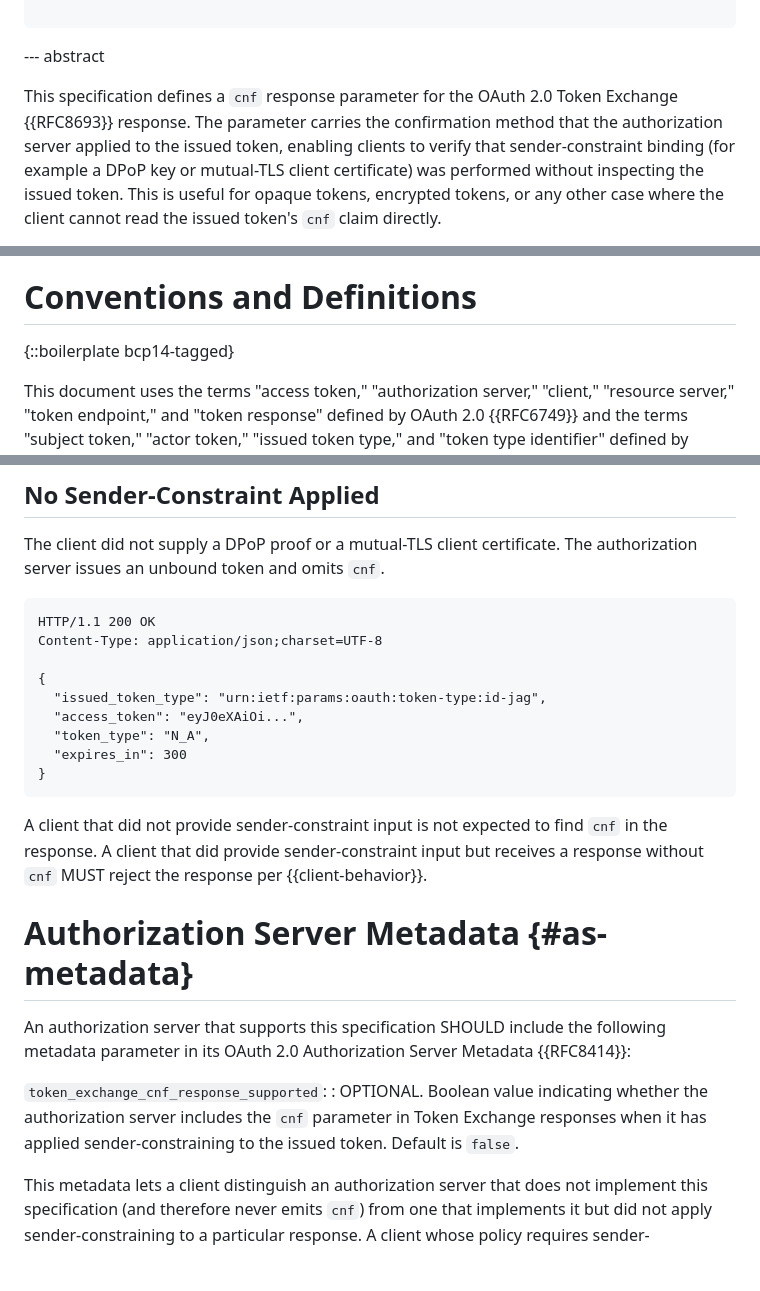
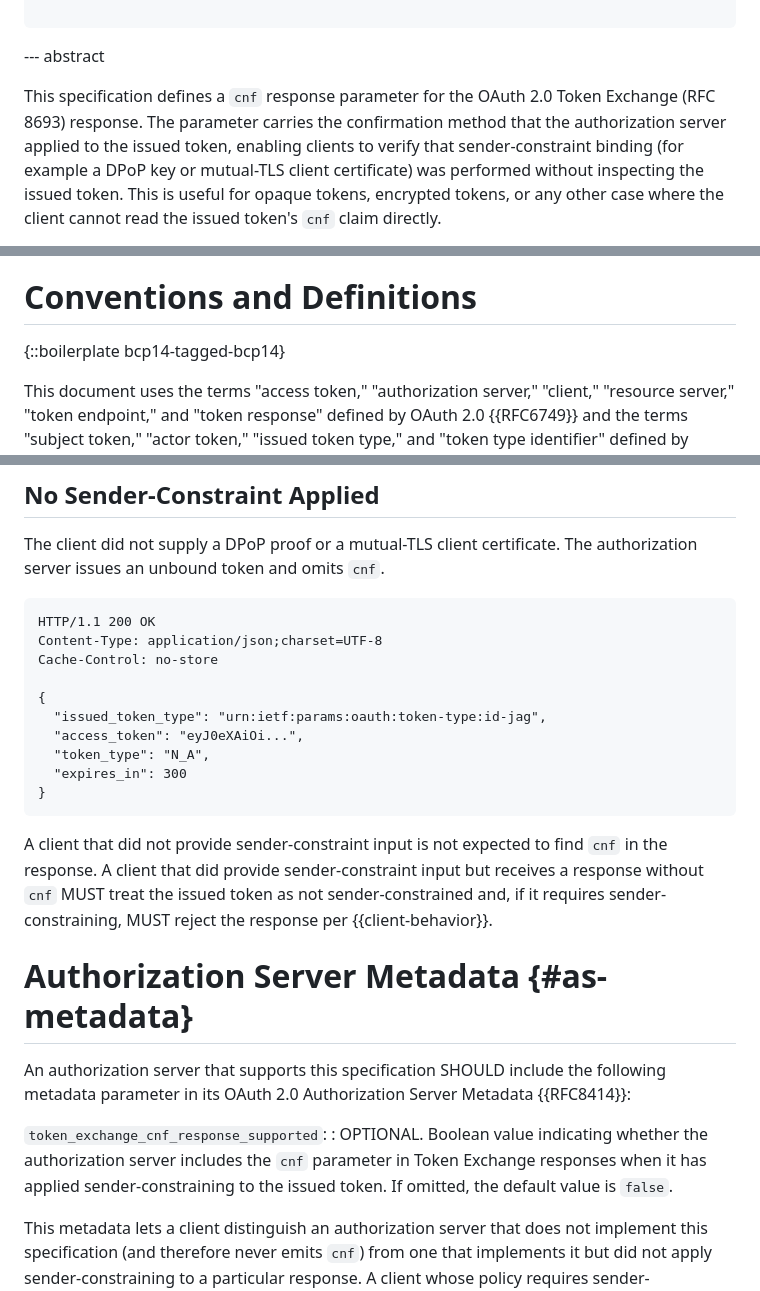
Before and after one commit to mcguinness/draft-mcguinness-oauth-token-exchange-cnf, a Markdown page: draft-mcguinness-oauth-token-exchange-cnf.md, 3 parts joined by grey strips. Rendered like a GitHub page; blank space fills up the shorter version.

```diff
--- a/draft-mcguinness-oauth-token-exchange-cnf.md
+++ b/draft-mcguinness-oauth-token-exchange-cnf.md
@@ -49,7 +49,7 @@ informative:
 --- abstract
 
 This specification defines a `cnf` response parameter for the OAuth 2.0
-Token Exchange {{RFC8693}} response. The parameter carries the
+Token Exchange (RFC 8693) response. The parameter carries the
 confirmation method that the authorization server applied to the issued
 token, enabling clients to verify that sender-constraint binding (for
 example a DPoP key or mutual-TLS client certificate) was performed
@@ -104,7 +105,7 @@ expected) as a downgrade.
 
 # Conventions and Definitions
 
-{::boilerplate bcp14-tagged}
+{::boilerplate bcp14-tagged-bcp14}
 
 This document uses the terms "access token," "authorization server,"
 "client," "resource server," "token endpoint," and "token response"
@@ -311,6 +353,7 @@ omits `cnf`.
 ~~~http
 HTTP/1.1 200 OK
 Content-Type: application/json;charset=UTF-8
+Cache-Control: no-store
 
 {
   "issued_token_type": "urn:ietf:params:oauth:token-type:id-jag",
@@ -323,7 +366,9 @@ Content-Type: application/json;charset=UTF-8
 A client that did not provide sender-constraint input is not
 expected to find `cnf` in the response. A client that did provide
 sender-constraint input but receives a response without `cnf` MUST
-reject the response per {{client-behavior}}.
+treat the issued token as not sender-constrained and, if it requires
+sender-constraining, MUST reject the response per
+{{client-behavior}}.
 
 
 # Authorization Server Metadata {#as-metadata}
@@ -335,8 +380,8 @@ Authorization Server Metadata {{RFC8414}}:
 `token_exchange_cnf_response_supported`:
 : OPTIONAL. Boolean value indicating whether the authorization
   server includes the `cnf` parameter in Token Exchange responses
-  when it has applied sender-constraining to the issued token.
-  Default is `false`.
+  when it has applied sender-constraining to the issued token. If
+  omitted, the default value is `false`.
 
 This metadata lets a client distinguish an authorization server that
 does not implement this specification (and therefore never emits
```
Also changed, not shown: other parts of draft-mcguinness-oauth-token-exchange-cnf.md (+79 -35 lines).
